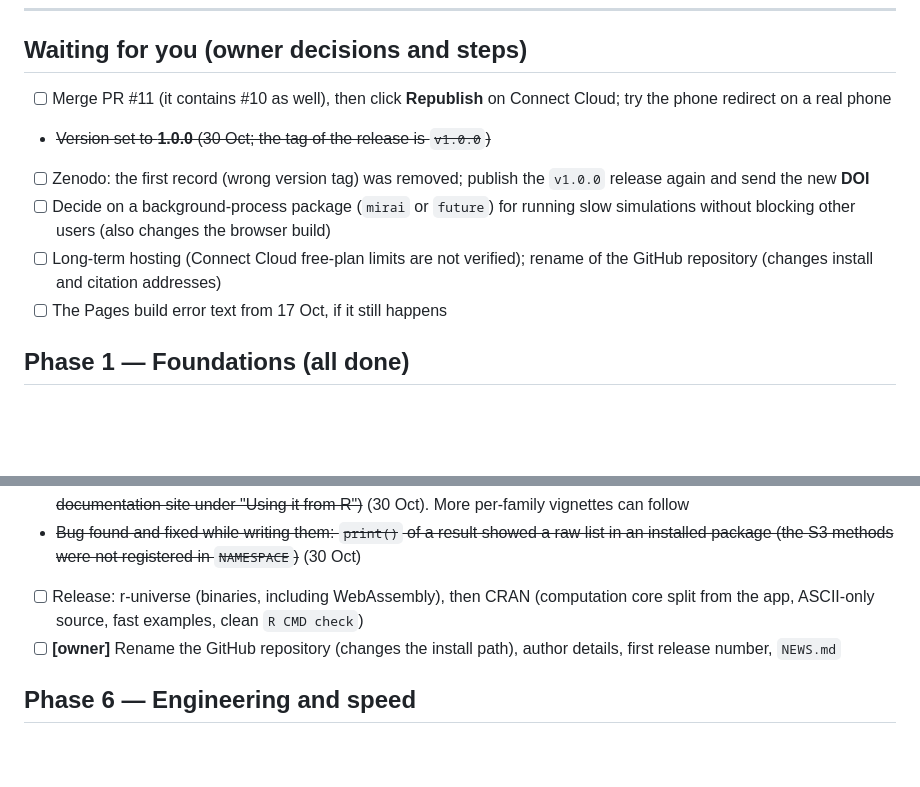
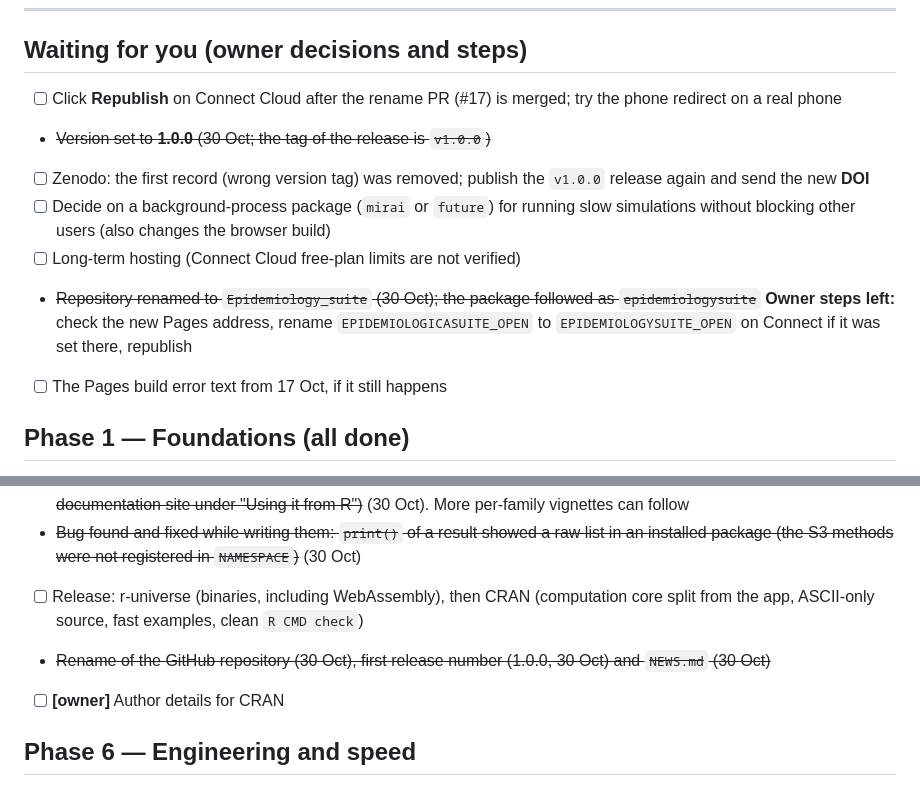
Before and after one commit to SpaRroW410/Epidemiology_suite, a Markdown page: docs/PLAN.md, 2 parts joined by grey strips. Drawn GitHub-style; blank space fills up the shorter version.

Commit message:
Add NEWS.md for 1.0.0 and bring the plan up to date
Co-Authored-By: Claude Sonnet 5.5 <noreply@anthropic.com>
Claude-Session: https://claude.ai/code/session_01FXKHabSwAb69ijYobKHmw8

```diff
--- a/docs/PLAN.md
+++ b/docs/PLAN.md
@@ -13,11 +13,12 @@ suite 940 blocks with 0 failures; 195 calculation functions exported with help p
 
 ## Waiting for you (owner decisions and steps)
 
-- [ ] Merge PR #11 (it contains #10 as well), then click **Republish** on Connect Cloud; try the phone redirect on a real phone
+- [ ] Click **Republish** on Connect Cloud after the rename PR (#17) is merged; try the phone redirect on a real phone
 - ~~Version set to **1.0.0** (30 Oct; the tag of the release is `v1.0.0`)~~
 - [ ] Zenodo: the first record (wrong version tag) was removed; publish the `v1.0.0` release again and send the new **DOI**
 - [ ] Decide on a background-process package (`mirai` or `future`) for running slow simulations without blocking other users (also changes the browser build)
-- [ ] Long-term hosting (Connect Cloud free-plan limits are not verified); rename of the GitHub repository (changes install and citation addresses)
+- [ ] Long-term hosting (Connect Cloud free-plan limits are not verified)
+- ~~Repository renamed to `Epidemiology_suite` (30 Oct); the package followed as `epidemiologysuite`~~ **Owner steps left:** check the new Pages address, rename `EPIDEMIOLOGICASUITE_OPEN` to `EPIDEMIOLOGYSUITE_OPEN` on Connect if it was set there, republish
 - [ ] The Pages build error text from 17 Oct, if it still happens
 
 ## Phase 1 — Foundations  (all done)
@@ -74,7 +75,8 @@ suite 940 blocks with 0 failures; 195 calculation functions exported with help p
 - ~~Vignettes: Getting started, Sample sizes from R, Analysing summary data from R (built with the package; also on the documentation site under "Using it from R")~~ (30 Oct). More per-family vignettes can follow
 - ~~Bug found and fixed while writing them: `print()` of a result showed a raw list in an installed package (the S3 methods were not registered in `NAMESPACE`)~~ (30 Oct)
 - [ ] Release: r-universe (binaries, including WebAssembly), then CRAN (computation core split from the app, ASCII-only source, fast examples, clean `R CMD check`)
-- [ ] **[owner]** Rename the GitHub repository (changes the install path), author details, first release number, `NEWS.md`
+- ~~Rename of the GitHub repository (30 Oct), first release number (1.0.0, 30 Oct) and `NEWS.md` (30 Oct)~~
+- [ ] **[owner]** Author details for CRAN
 
 ## Phase 6 — Engineering and speed
 
```
Also changed, not shown: NEWS.md (added, +55 -0 lines), docs/to_do_later.md (+1 -1 lines).
